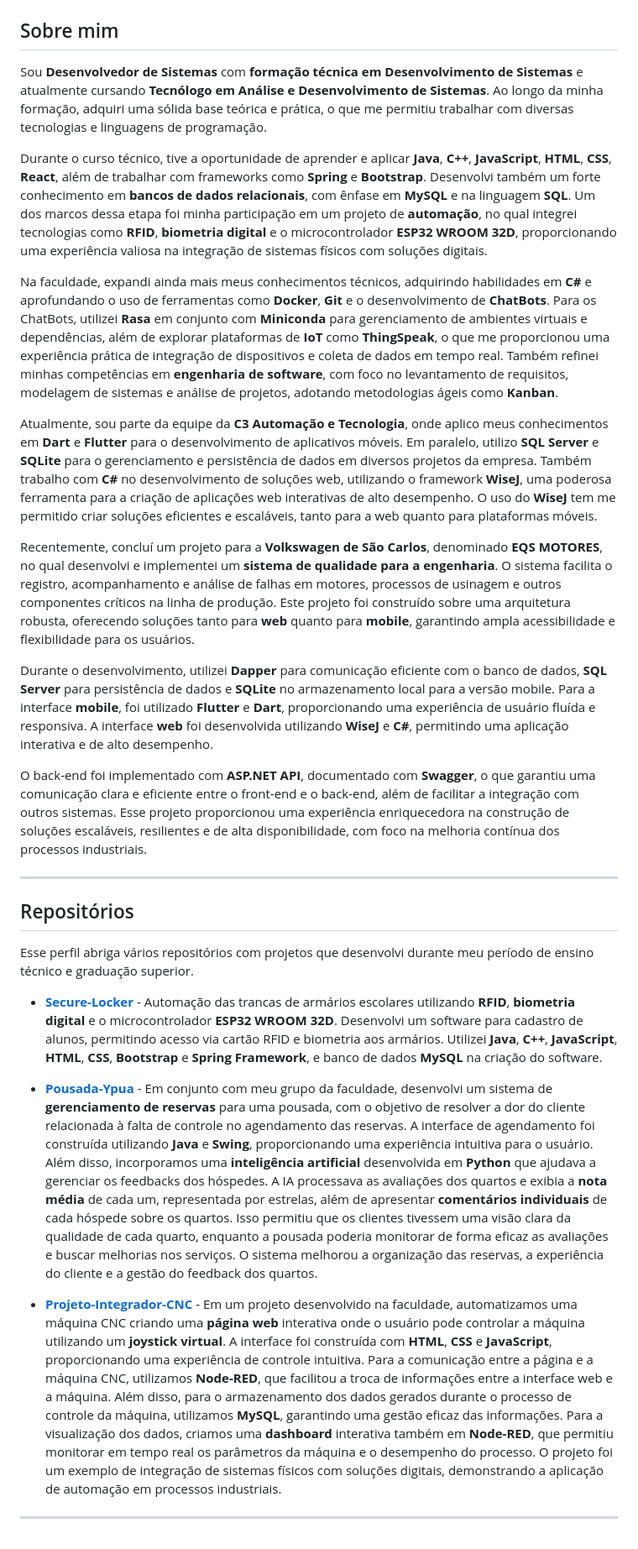
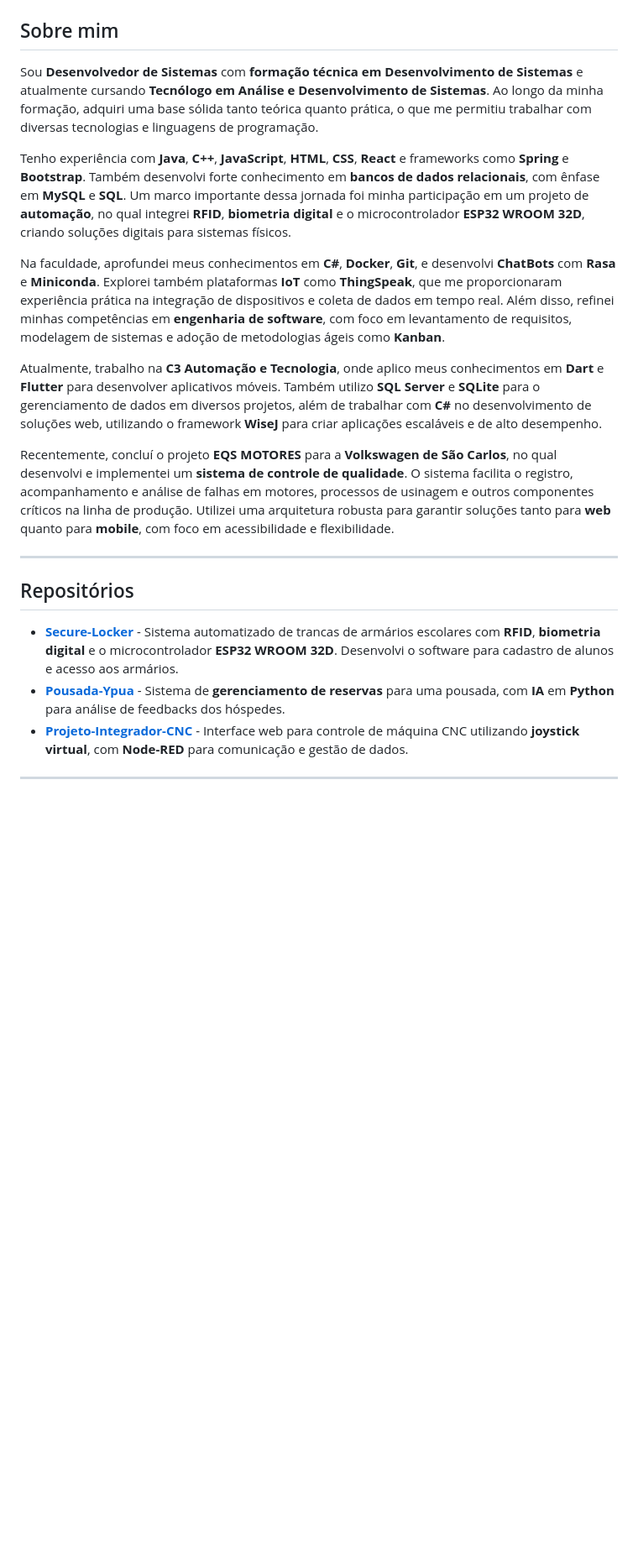
Before and after one commit to Gaban03/Gaban03, a Markdown page: README.md, the part around one of its changes. Shown at 84% size. Rendered like a GitHub page; blank space fills up the shorter version.

```diff
--- a/README.md
+++ b/README.md
@@ -13,29 +53,21 @@
 ## Sobre mim
 
-Sou **Desenvolvedor de Sistemas** com **formação técnica em Desenvolvimento de Sistemas** e atualmente cursando **Tecnólogo em Análise e Desenvolvimento de Sistemas**. Ao longo da minha formação, adquiri uma sólida base teórica e prática, o que me permitiu trabalhar com diversas tecnologias e linguagens de programação.
+Sou **Desenvolvedor de Sistemas** com **formação técnica em Desenvolvimento de Sistemas** e atualmente cursando **Tecnólogo em Análise e Desenvolvimento de Sistemas**. Ao longo da minha formação, adquiri uma base sólida tanto teórica quanto prática, o que me permitiu trabalhar com diversas tecnologias e linguagens de programação.
 
-Durante o curso técnico, tive a oportunidade de aprender e aplicar **Java**, **C++**, **JavaScript**, **HTML**, **CSS**, **React**, além de trabalhar com frameworks como **Spring** e **Bootstrap**. Desenvolvi também um forte conhecimento em **bancos de dados relacionais**, com ênfase em **MySQL** e na linguagem **SQL**. Um dos marcos dessa etapa foi minha participação em um projeto de **automação**, no qual integrei tecnologias como **RFID**, **biometria digital** e o microcontrolador **ESP32 WROOM 32D**, proporcionando uma experiência valiosa na integração de sistemas físicos com soluções digitais.
+Tenho experiência com **Java**, **C++**, **JavaScript**, **HTML**, **CSS**, **React** e frameworks como **Spring** e **Bootstrap**. Também desenvolvi forte conhecimento em **bancos de dados relacionais**, com ênfase em **MySQL** e **SQL**. Um marco importante dessa jornada foi minha participação em um projeto de **automação**, no qual integrei **RFID**, **biometria digital** e o microcontrolador **ESP32 WROOM 32D**, criando soluções digitais para sistemas físicos.
 
-Na faculdade, expandi ainda mais meus conhecimentos técnicos, adquirindo habilidades em **C#** e aprofundando o uso de ferramentas como **Docker**, **Git** e o desenvolvimento de **ChatBots**. Para os ChatBots, utilizei **Rasa** em conjunto com **Miniconda** para gerenciamento de ambientes virtuais e dependências, além de explorar plataformas de **IoT** como **ThingSpeak**, o que me proporcionou uma experiência prática de integração de dispositivos e coleta de dados em tempo real. Também refinei minhas competências em **engenharia de software**, com foco no levantamento de requisitos, modelagem de sistemas e análise de projetos, adotando metodologias ágeis como **Kanban**.
+Na faculdade, aprofundei meus conhecimentos em **C#**, **Docker**, **Git**, e desenvolvi **ChatBots** com **Rasa** e **Miniconda**. Explorei também plataformas **IoT** como **ThingSpeak**, que me proporcionaram experiência prática na integração de dispositivos e coleta de dados em tempo real. Além disso, refinei minhas competências em **engenharia de software**, com foco em levantamento de requisitos, modelagem de sistemas e adoção de metodologias ágeis como **Kanban**.
 
-Atualmente, sou parte da equipe da **C3 Automação e Tecnologia**, onde aplico meus conhecimentos em **Dart** e **Flutter** para o desenvolvimento de aplicativos móveis. Em paralelo, utilizo **SQL Server** e **SQLite** para o gerenciamento e persistência de dados em diversos projetos da empresa. Também trabalho com **C#** no desenvolvimento de soluções web, utilizando o framework **WiseJ**, uma poderosa ferramenta para a criação de aplicações web interativas de alto desempenho. O uso do **WiseJ** tem me permitido criar soluções eficientes e escaláveis, tanto para a web quanto para plataformas móveis.
+Atualmente, trabalho na **C3 Automação e Tecnologia**, onde aplico meus conhecimentos em **Dart** e **Flutter** para desenvolver aplicativos móveis. Também utilizo **SQL Server** e **SQLite** para o gerenciamento de dados em diversos projetos, além de trabalhar com **C#** no desenvolvimento de soluções web, utilizando o framework **WiseJ** para criar aplicações escaláveis e de alto desempenho.
 
-Recentemente, concluí um projeto para a **Volkswagen de São Carlos**, denominado **EQS MOTORES**, no qual desenvolvi e implementei um **sistema de qualidade para a engenharia**. O sistema facilita o registro, acompanhamento e análise de falhas em motores, processos de usinagem e outros componentes críticos na linha de produção. Este projeto foi construído sobre uma arquitetura robusta, oferecendo soluções tanto para **web** quanto para **mobile**, garantindo ampla acessibilidade e flexibilidade para os usuários.
-
-Durante o desenvolvimento, utilizei **Dapper** para comunicação eficiente com o banco de dados, **SQL Server** para persistência de dados e **SQLite** no armazenamento local para a versão mobile. Para a interface **mobile**, foi utilizado **Flutter** e **Dart**, proporcionando uma experiência de usuário fluída e responsiva. A interface **web** foi desenvolvida utilizando **WiseJ** e **C#**, permitindo uma aplicação interativa e de alto desempenho.
-
-O back-end foi implementado com **ASP.NET API**, documentado com **Swagger**, o que garantiu uma comunicação clara e eficiente entre o front-end e o back-end, além de facilitar a integração com outros sistemas. Esse projeto proporcionou uma experiência enriquecedora na construção de soluções escaláveis, resilientes e de alta disponibilidade, com foco na melhoria contínua dos processos industriais.
+Recentemente, concluí o projeto **EQS MOTORES** para a **Volkswagen de São Carlos**, no qual desenvolvi e implementei um **sistema de controle de qualidade**. O sistema facilita o registro, acompanhamento e análise de falhas em motores, processos de usinagem e outros componentes críticos na linha de produção. Utilizei uma arquitetura robusta para garantir soluções tanto para **web** quanto para **mobile**, com foco em acessibilidade e flexibilidade.
 
 ---
 
 ## Repositórios
 
-Esse perfil abriga vários repositórios com projetos que desenvolvi durante meu período de ensino técnico e graduação superior.
-
-- [**Secure-Locker**](https://github.com/Gaban03/Secure-Locker) - Automação das trancas de armários escolares utilizando **RFID**, **biometria digital** e o microcontrolador **ESP32 WROOM 32D**. Desenvolvi um software para cadastro de alunos, permitindo acesso via cartão RFID e biometria aos armários. Utilizei **Java**, **C++**, **JavaScript**, **HTML**, **CSS**, **Bootstrap** e **Spring Framework**, e banco de dados **MySQL** na criação do software.
-
-- [**Pousada-Ypua**](https://github.com/SENAISP-Unid601-Projetos/PousadaYpua) - Em conjunto com meu grupo da faculdade, desenvolvi um sistema de **gerenciamento de reservas** para uma pousada, com o objetivo de resolver a dor do cliente relacionada à falta de controle no agendamento das reservas. A interface de agendamento foi construída utilizando **Java** e **Swing**, proporcionando uma experiência intuitiva para o usuário. Além disso, incorporamos uma **inteligência artificial** desenvolvida em **Python** que ajudava a gerenciar os feedbacks dos hóspedes. A IA processava as avaliações dos quartos e exibia a **nota média** de cada um, representada por estrelas, além de apresentar **comentários individuais** de cada hóspede sobre os quartos. Isso permitiu que os clientes tivessem uma visão clara da qualidade de cada quarto, enquanto a pousada poderia monitorar de forma eficaz as avaliações e buscar melhorias nos serviços. O sistema melhorou a organização das reservas, a experiência do cliente e a gestão do feedback dos quartos.
-
-- [**Projeto-Integrador-CNC**](https://github.com/Gaban03/Projeto-Integrador-CNC) - Em um projeto desenvolvido na faculdade, automatizamos uma máquina CNC criando uma **página web** interativa onde o usuário pode controlar a máquina utilizando um **joystick virtual**. A interface foi construída com **HTML**, **CSS** e **JavaScript**, proporcionando uma experiência de controle intuitiva. Para a comunicação entre a página e a máquina CNC, utilizamos **Node-RED**, que facilitou a troca de informações entre a interface web e a máquina. Além disso, para o armazenamento dos dados gerados durante o processo de controle da máquina, utilizamos **MySQL**, garantindo uma gestão eficaz das informações. Para a visualização dos dados, criamos uma **dashboard** interativa também em **Node-RED**, que permitiu monitorar em tempo real os parâmetros da máquina e o desempenho do processo. O projeto foi um exemplo de integração de sistemas físicos com soluções digitais, demonstrando a aplicação de automação em processos industriais.
+- [**Secure-Locker**](https://github.com/Gaban03/Secure-Locker) - Sistema automatizado de trancas de armários escolares com **RFID**, **biometria digital** e o microcontrolador **ESP32 WROOM 32D**. Desenvolvi o software para cadastro de alunos e acesso aos armários.
+- [**Pousada-Ypua**](https://github.com/SENAISP-Unid601-Projetos/PousadaYpua) - Sistema de **gerenciamento de reservas** para uma pousada, com **IA** em **Python** para análise de feedbacks dos hóspedes.
+- [**Projeto-Integrador-CNC**](https://github.com/Gaban03/Projeto-Integrador-CNC) - Interface web para controle de máquina CNC utilizando **joystick virtual**, com **Node-RED** para comunicação e gestão de dados.
 
 ---
```
Also changed, not shown: other parts of README.md (+41 -1 lines).
